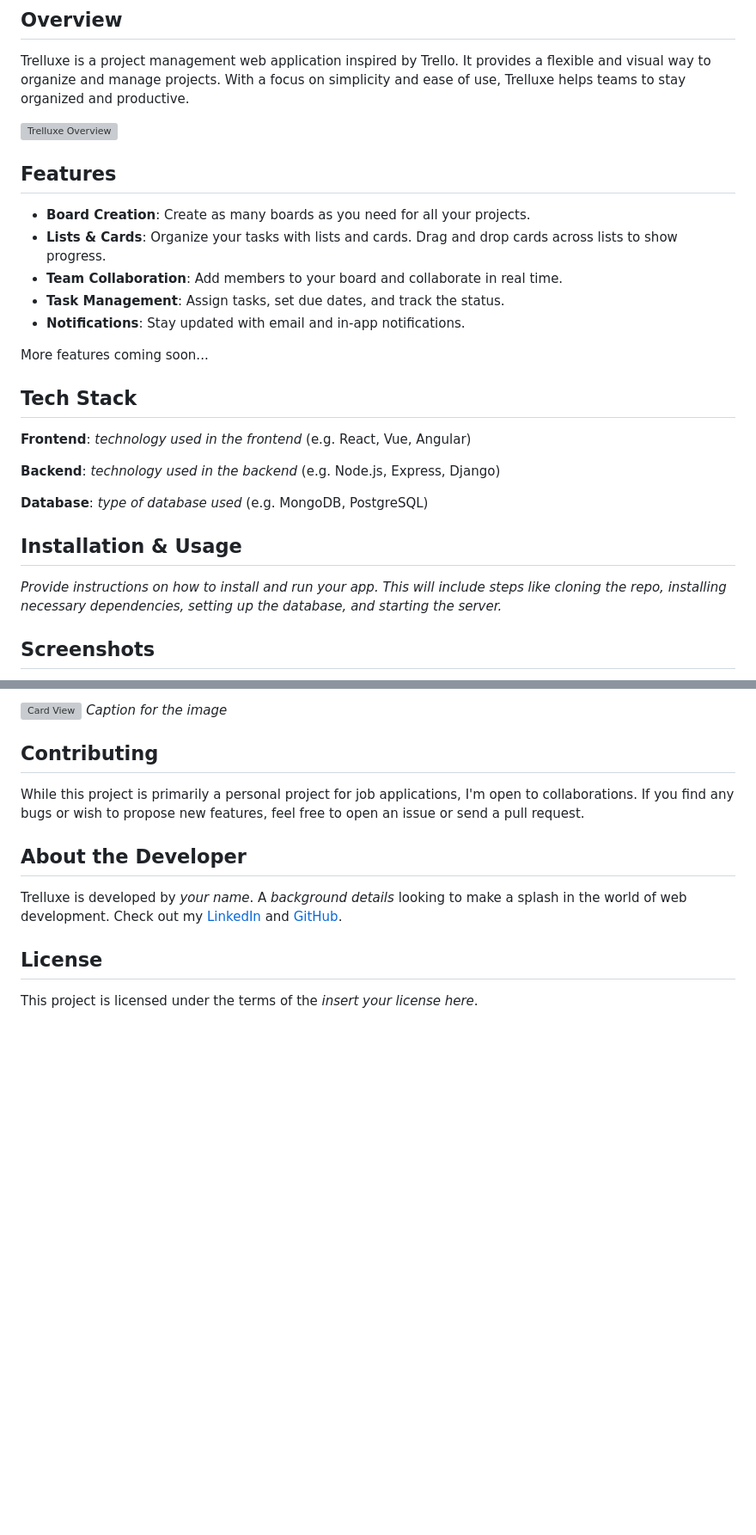
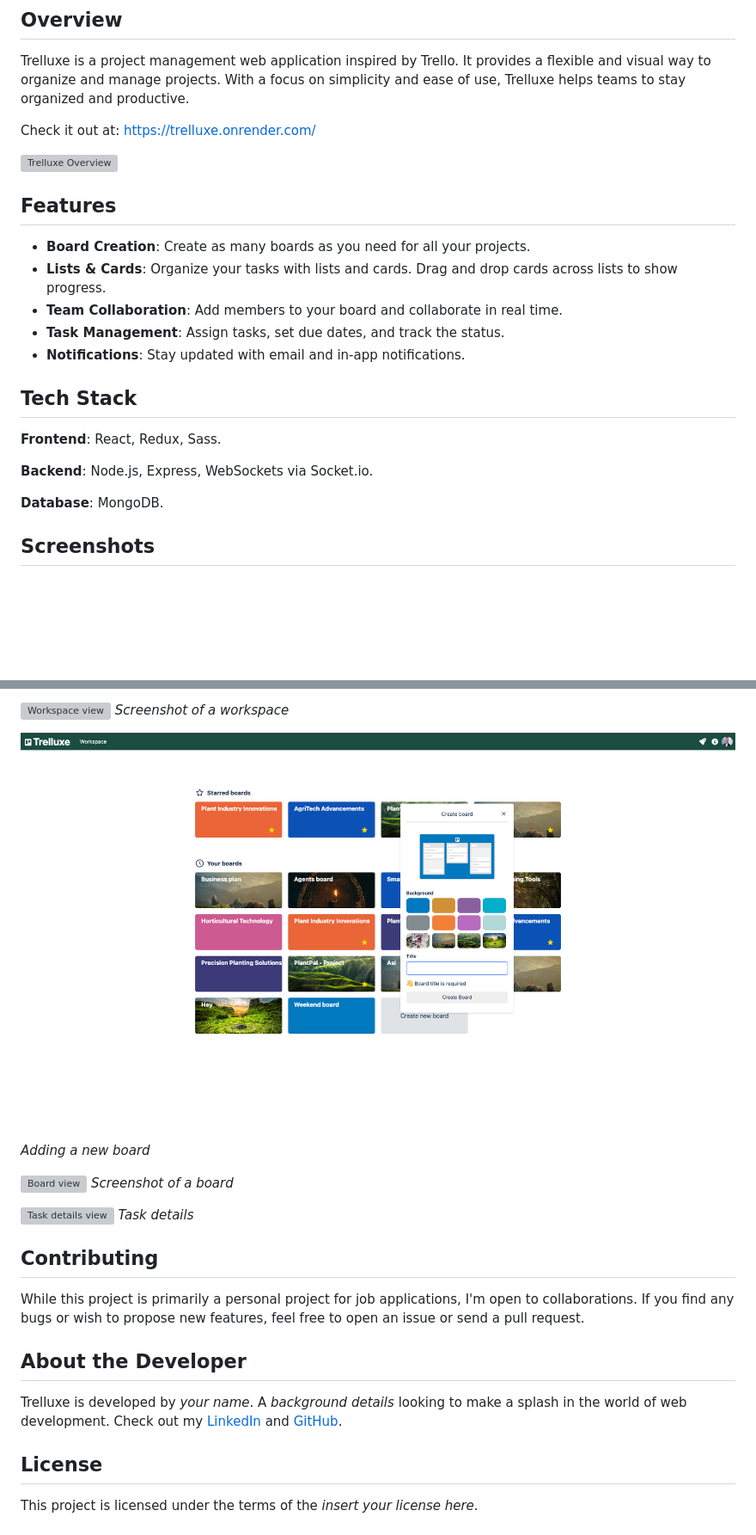
Before and after one commit to shaulrosenberg/trelluxe, a Markdown page: README.md, 2 parts joined by grey strips. Shown: that part at 86% size. Rendered like a GitHub page; pictures changed too: assets/5.png (added); blank space fills up the shorter version; grey boxes are pictures that could not be loaded.

Commit message:
Readme improvments

```diff
--- a/README.md
+++ b/README.md
@@ -3,6 +3,8 @@
 ## Overview
 
 Trelluxe is a project management web application inspired by Trello. It provides a flexible and visual way to organize and manage projects. With a focus on simplicity and ease of use, Trelluxe helps teams to stay organized and productive.
+
+Check it out at: https://trelluxe.onrender.com/
 
 ![Trelluxe Overview](/assets/1.png)
 
@@ -14,19 +16,17 @@ Trelluxe is a project management web application inspired by Trello. It provides
 - **Task Management**: Assign tasks, set due dates, and track the status.
 - **Notifications**: Stay updated with email and in-app notifications.
 
-More features coming soon...
-
 ## Tech Stack
 
-**Frontend**: _technology used in the frontend_ (e.g. React, Vue, Angular)
+**Frontend**: React, Redux, Sass.
 
-**Backend**: _technology used in the backend_ (e.g. Node.js, Express, Django)
+**Backend**: Node.js, Express, WebSockets via Socket.io.
 
-**Database**: _type of database used_ (e.g. MongoDB, PostgreSQL)
+**Database**: MongoDB.
 
-## Installation & Usage
+<!-- ## Installation & Usage
 
-_Provide instructions on how to install and run your app. This will include steps like cloning the repo, installing necessary dependencies, setting up the database, and starting the server._
+_Provide instructions on how to install and run your app. This will include steps like cloning the repo, installing necessary dependencies, setting up the database, and starting the server._ -->
 
 ## Screenshots
 
@@ -35,6 +35,15 @@ _Caption for the image_
 
-![Card View](/assets/card_view.png)
-_Caption for the image_
+![Workspace view](/assets/3.png)
+_Screenshot of a workspace_
+
+![Adding a board](/assets/5.png)
+_Adding a new board_
+
+![Board view](/assets/1.png)
+_Screenshot of a board_
+
+![Task details view](/assets/4.png)
+_Task details_
 
 ## Contributing
 
```
Also changed, not shown: other parts of README.md (+2 -2 lines), 3 other files.
